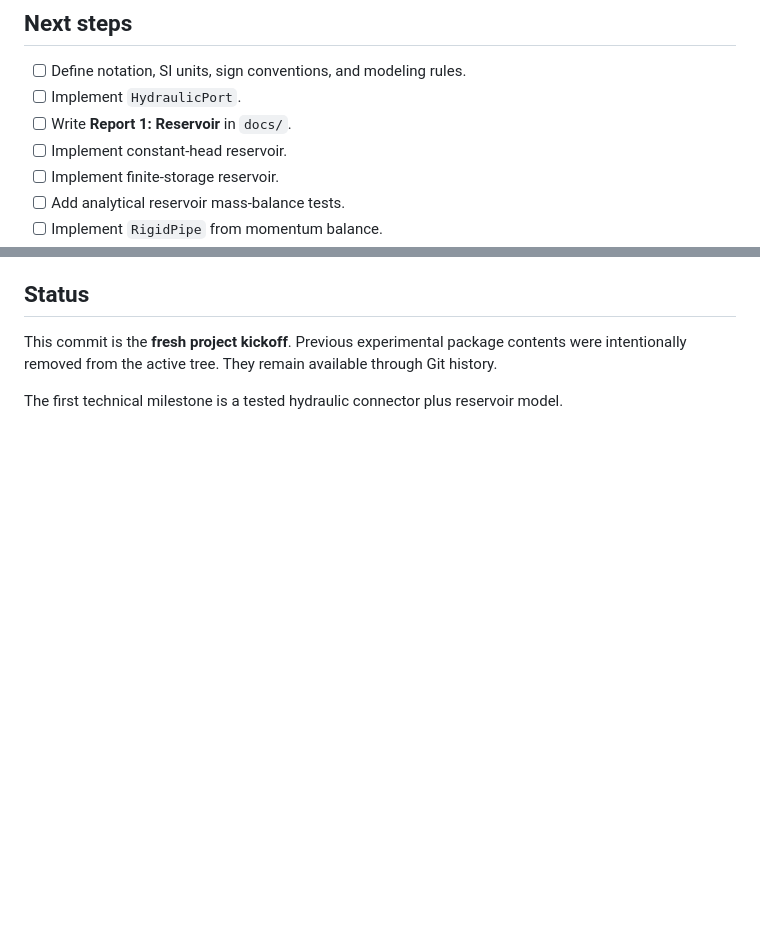
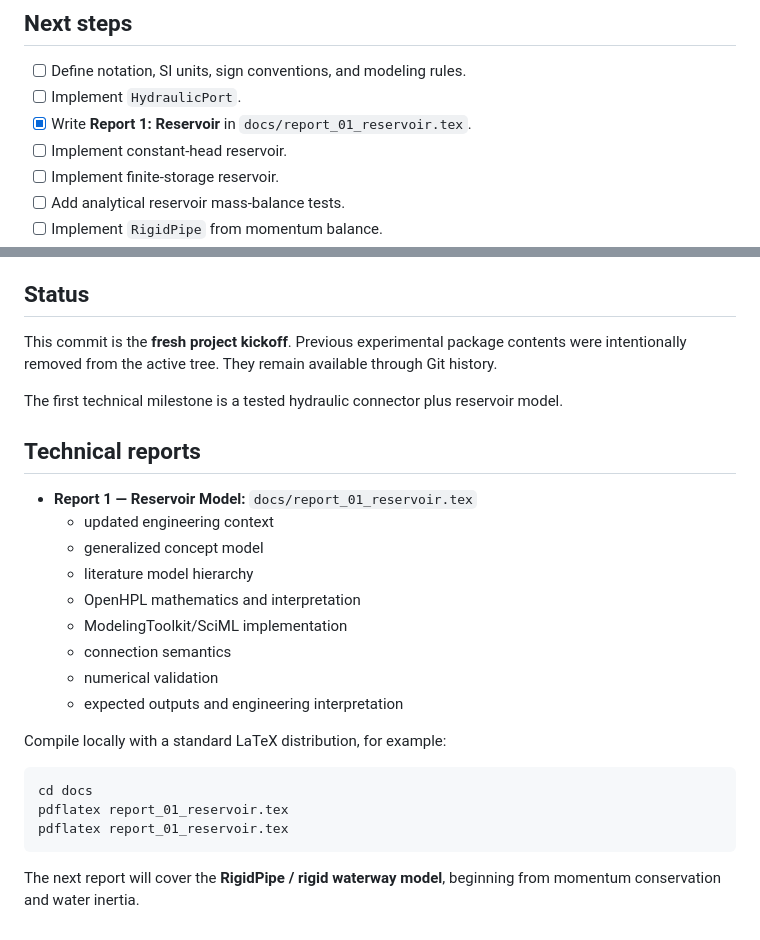
Before and after one commit to pandeysudan1/OpenHPLjl, a Markdown page: README.md, 2 parts joined by grey strips. Rendered like a GitHub page; blank space fills up the shorter version.

Commit message:
Link Reservoir Report 1 from README

````diff
--- a/README.md
+++ b/README.md
@@ -206,7 +206,7 @@ Every major component should have at least one numerical validation experiment a
 
 - [ ] Define notation, SI units, sign conventions, and modeling rules.
 - [ ] Implement `HydraulicPort`.
-- [ ] Write **Report 1: Reservoir** in `docs/`.
+- [x] Write **Report 1: Reservoir** in `docs/report_01_reservoir.tex`.
 - [ ] Implement constant-head reservoir.
 - [ ] Implement finite-storage reservoir.
 - [ ] Add analytical reservoir mass-balance tests.
@@ -225,3 +225,25 @@ Every major component should have at least one numerical validation experiment a
 This commit is the **fresh project kickoff**. Previous experimental package contents were intentionally removed from the active tree. They remain available through Git history.
 
 The first technical milestone is a tested hydraulic connector plus reservoir model.
+
+## Technical reports
+
+- **Report 1 — Reservoir Model:** `docs/report_01_reservoir.tex`
+  - updated engineering context
+  - generalized concept model
+  - literature model hierarchy
+  - OpenHPL mathematics and interpretation
+  - ModelingToolkit/SciML implementation
+  - connection semantics
+  - numerical validation
+  - expected outputs and engineering interpretation
+
+Compile locally with a standard LaTeX distribution, for example:
+
+```bash
+cd docs
+pdflatex report_01_reservoir.tex
+pdflatex report_01_reservoir.tex
+```
+
+The next report will cover the **RigidPipe / rigid waterway model**, beginning from momentum conservation and water inertia.
````
